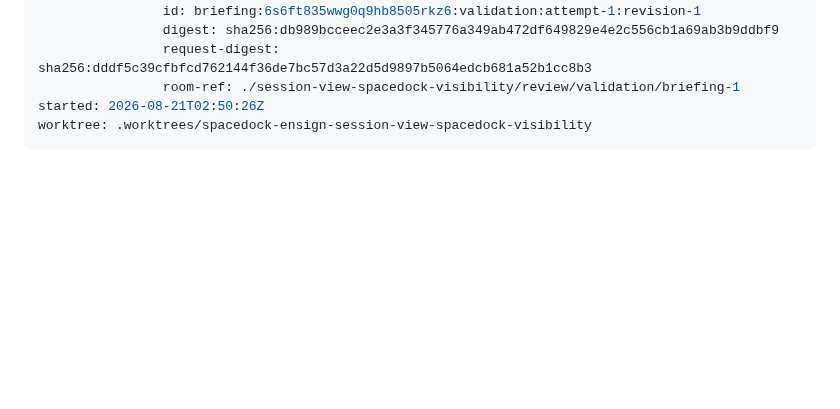
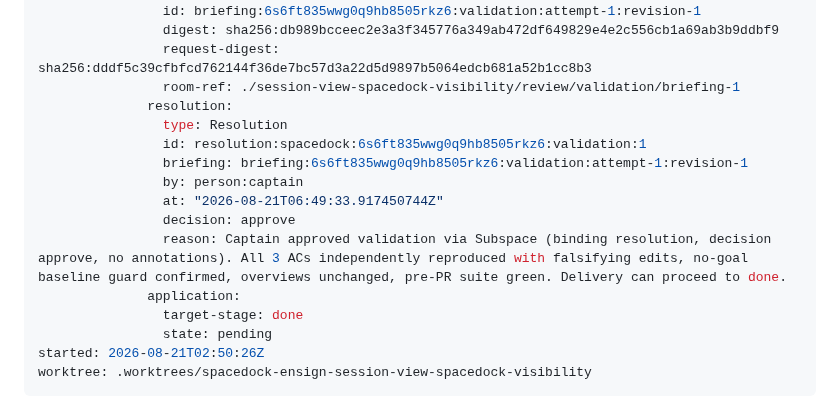
Before and after one commit to clkao/cargento, a Markdown page: session-view-spacedock-visibility.md, the part around the change. Drawn GitHub-style; blank space fills up the shorter version.

Commit message:
gate: record session-view-spacedock-visibility validation approve

```diff
--- a/session-view-spacedock-visibility.md
+++ b/session-view-spacedock-visibility.md
@@ -55,6 +55,17 @@ gates:
                 digest: sha256:db989bcceec2e3a3f345776a349ab472df649829e4e2c556cb1a69ab3b9ddbf9
                 request-digest: sha256:dddf5c39cfbfcd762144f36de7bc57d3a22d5d9897b5064edcb681a52b1cc8b3
                 room-ref: ./session-view-spacedock-visibility/review/validation/briefing-1
+              resolution:
+                type: Resolution
+                id: resolution:spacedock:6s6ft835wwg0q9hb8505rkz6:validation:1
+                briefing: briefing:6s6ft835wwg0q9hb8505rkz6:validation:attempt-1:revision-1
+                by: person:captain
+                at: "2026-08-21T06:49:33.917450744Z"
+                decision: approve
+                reason: Captain approved validation via Subspace (binding resolution, decision approve, no annotations). All 3 ACs independently reproduced with falsifying edits, no-goal baseline guard confirmed, overviews unchanged, pre-PR suite green. Delivery can proceed to done.
+              application:
+                target-stage: done
+                state: pending
 started: 2026-08-21T02:50:26Z
 worktree: .worktrees/spacedock-ensign-session-view-spacedock-visibility
 ---
```
